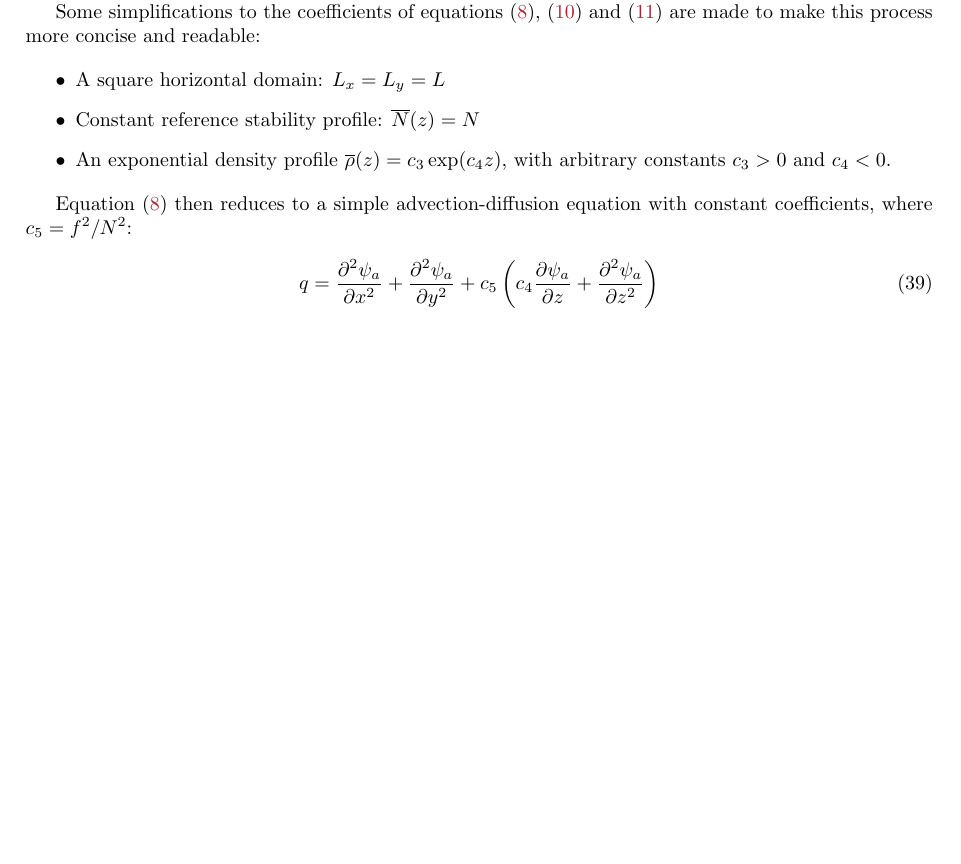
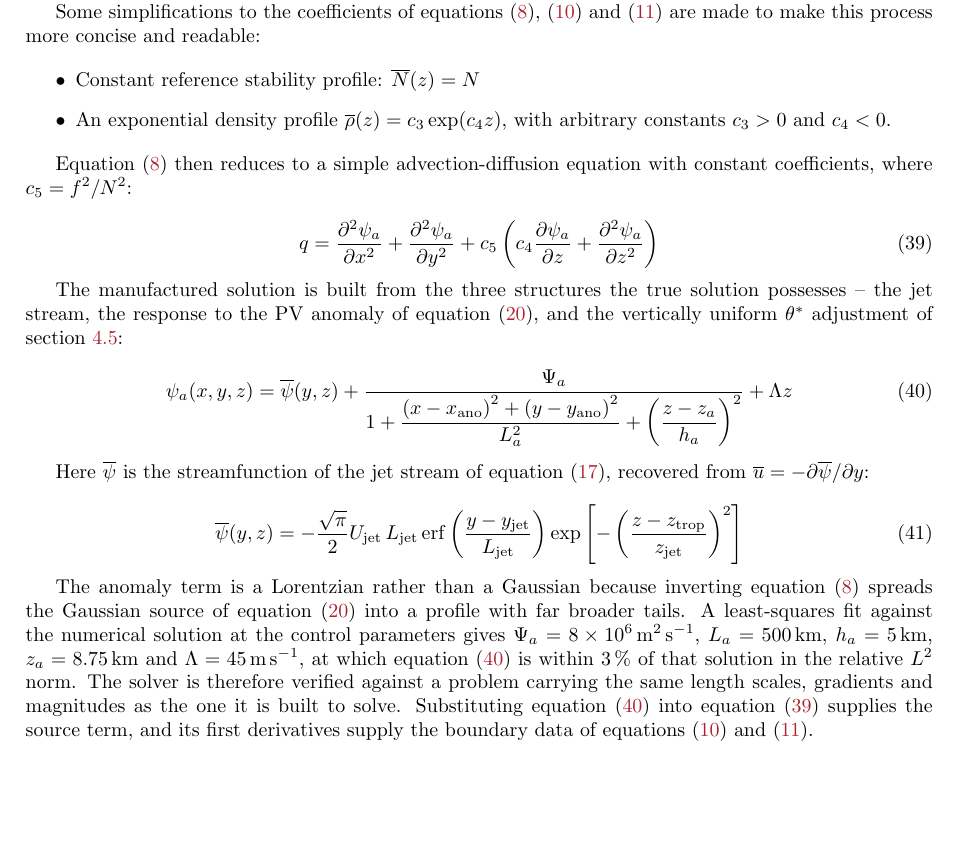
Before and after one commit to TrueCP6/PV-Inversion, a LaTeX document (tex/main.tex): part of page 13 of 21, cut so that both start at the same text, the shorter picture padded with empty space. Compiled offline with pdfLaTeX.

Commit message:
Use a more realistic MMS checker

```diff
--- a/tex/main.tex
+++ b/tex/main.tex
@@ -658,16 +658,34 @@ If the solver's numerical solution matches $\psi_a$ to some high degree of preci
 Some simplifications to the coefficients of \cref{qgpv,qgpv_bcs_hor,qgpv_bcs_vert} are made to make this process more concise and readable:
 
 \begin{itemize}
-    \item A square horizontal domain: $L_x = L_y = L$
     \item Constant reference stability profile: $\overline{N}(z)=N$
     \item An exponential density profile $\overline{\rho}(z)=c_3 \exp (c_4 z)$, with arbitrary constants $c_3 > 0$ and $c_4 < 0$.
 \end{itemize}
 
 Equation \eqref{qgpv} then reduces to a simple advection-diffusion equation with constant coefficients, where $c_5 = f^2 / N^2$:
 
-\begin{equation}
+\begin{equation}\label{mms_source}
     q = \frac{\partial ^2 \psi_a}{\partial x^2} + \frac{\partial ^2 \psi_a}{\partial y^2} + c_5 \left( c_4 \frac{\partial \psi_a}{\partial z} + \frac{\partial ^2 \psi_a}{\partial z^2}\right)
 \end{equation}
+
+The manufactured solution is built from the three structures the true solution possesses -- the jet stream, the response to the PV anomaly of \cref{Q_star}, and the vertically uniform $\theta^*$ adjustment of \cref{sec:solv_cond}:
+
+\begin{equation}\label{mms_psi}
+    \psi_a(x,y,z) = \overline{\psi}(y,z)
+    + \frac{\Psi_a}{1 + \dfrac{\left(x - x_\text{ano}\right)^2 + \left(y - y_\text{ano}\right)^2}{L_a^2} + \left(\dfrac{z - z_a}{h_a}\right)^2}
+    + \Lambda z
+\end{equation}
+
+Here $\overline{\psi}$ is the streamfunction of the jet stream of \cref{u_boundary}, recovered from $\overline u = -\partial \overline \psi / \partial y$:
+
+\begin{equation}\label{mms_psi_bar}
+    \overline{\psi}(y,z) = -\frac{\sqrt{\pi}}{2} U_\text{jet}\, L_\text{jet} \operatorname{erf}\left(\frac{y - y_\text{jet}}{L_\text{jet}}\right) \exp \left[- \left(\frac{z - z_\text{trop}}{z_\text{jet}}\right)^2\right]
+\end{equation}
+
+The anomaly term is a Lorentzian rather than a Gaussian because inverting \cref{qgpv} spreads the Gaussian source of \cref{Q_star} into a profile with far broader tails.
+A least-squares fit against the numerical solution at the control parameters gives $\Psi_a = \qty{8e6}{\meter\squared\per\second}$, $L_a = \qty{500}{\km}$, $h_a = \qty{5}{\km}$, $z_a = \qty{8.75}{\km}$ and $\Lambda = \qty{45}{\meter\per\second}$, at which \cref{mms_psi} is within \qty{3}{\percent} of that solution in the relative $L^2$ norm.
+The solver is therefore verified against a problem carrying the same length scales, gradients and magnitudes as the one it is built to solve.
+Substituting \cref{mms_psi} into \cref{mms_source} supplies the source term, and its first derivatives supply the boundary data of \cref{qgpv_bcs_hor,qgpv_bcs_vert}.
 
 
 
```
Also changed, not shown: 3 other files.
